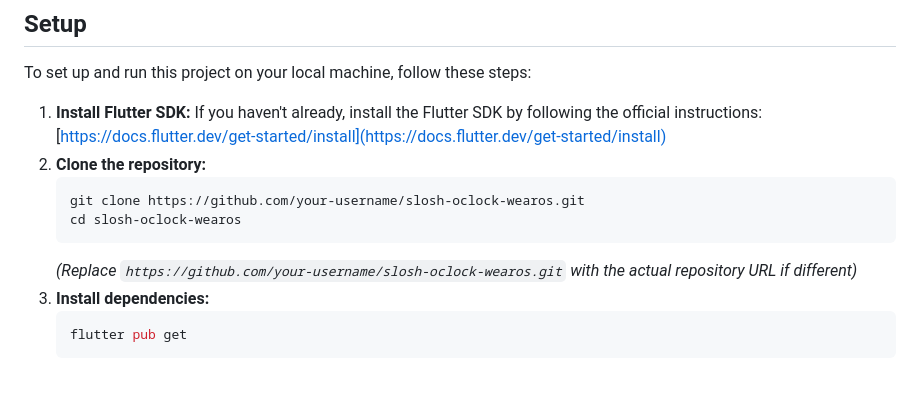
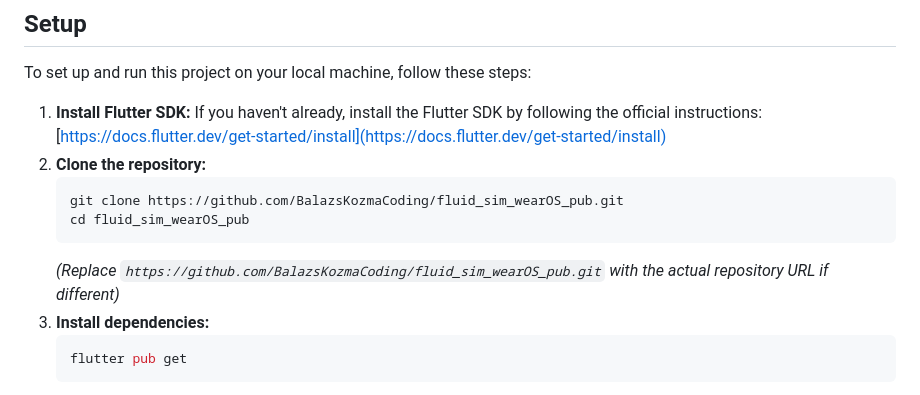
Before and after one commit to BalazsKozmaCoding/fluid_sim_wearOS_pub, a Markdown page: README.md, the part around the change. GitHub-like rendering.

````diff
--- a/README.md
+++ b/README.md
@@ -9,10 +9,10 @@ To set up and run this project on your local machine, follow these steps:
 1.  **Install Flutter SDK:** If you haven't already, install the Flutter SDK by following the official instructions: [https://docs.flutter.dev/get-started/install](https://docs.flutter.dev/get-started/install)
 2.  **Clone the repository:**
     ```bash
-    git clone https://github.com/your-username/slosh-oclock-wearos.git
-    cd slosh-oclock-wearos
+    git clone https://github.com/BalazsKozmaCoding/fluid_sim_wearOS_pub.git
+    cd fluid_sim_wearOS_pub
     ```
-    *(Replace `https://github.com/your-username/slosh-oclock-wearos.git` with the actual repository URL if different)*
+    *(Replace `https://github.com/BalazsKozmaCoding/fluid_sim_wearOS_pub.git` with the actual repository URL if different)*
 3.  **Install dependencies:**
     ```bash
     flutter pub get
````
